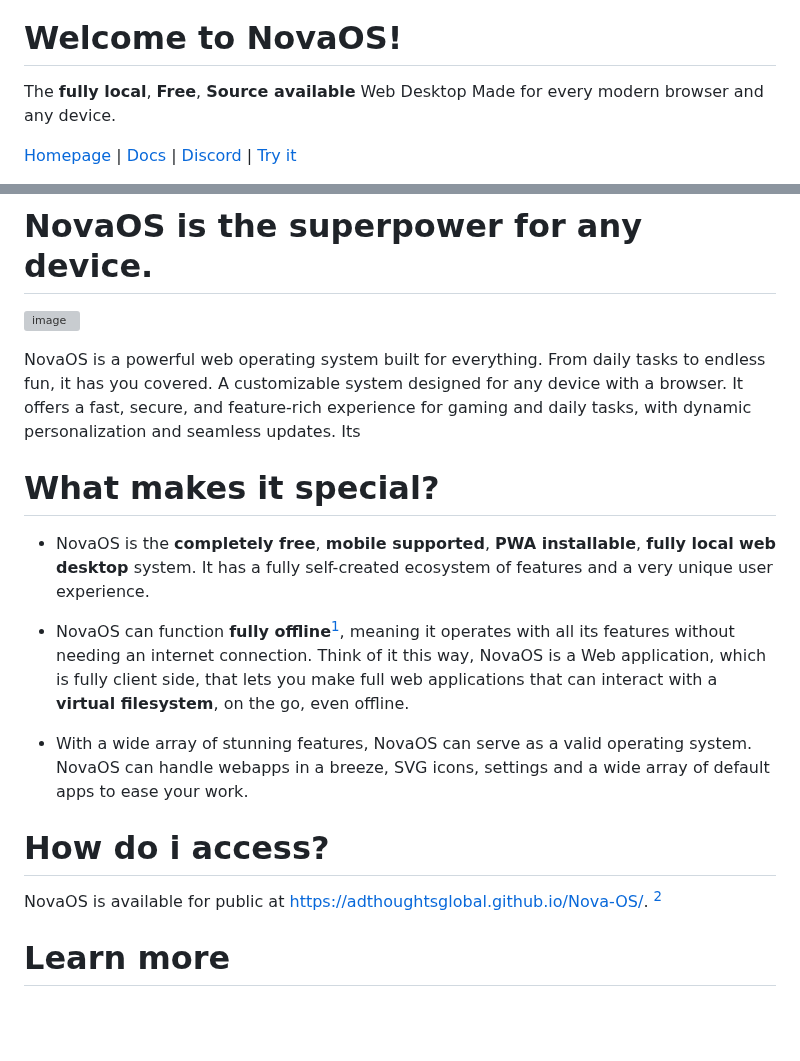
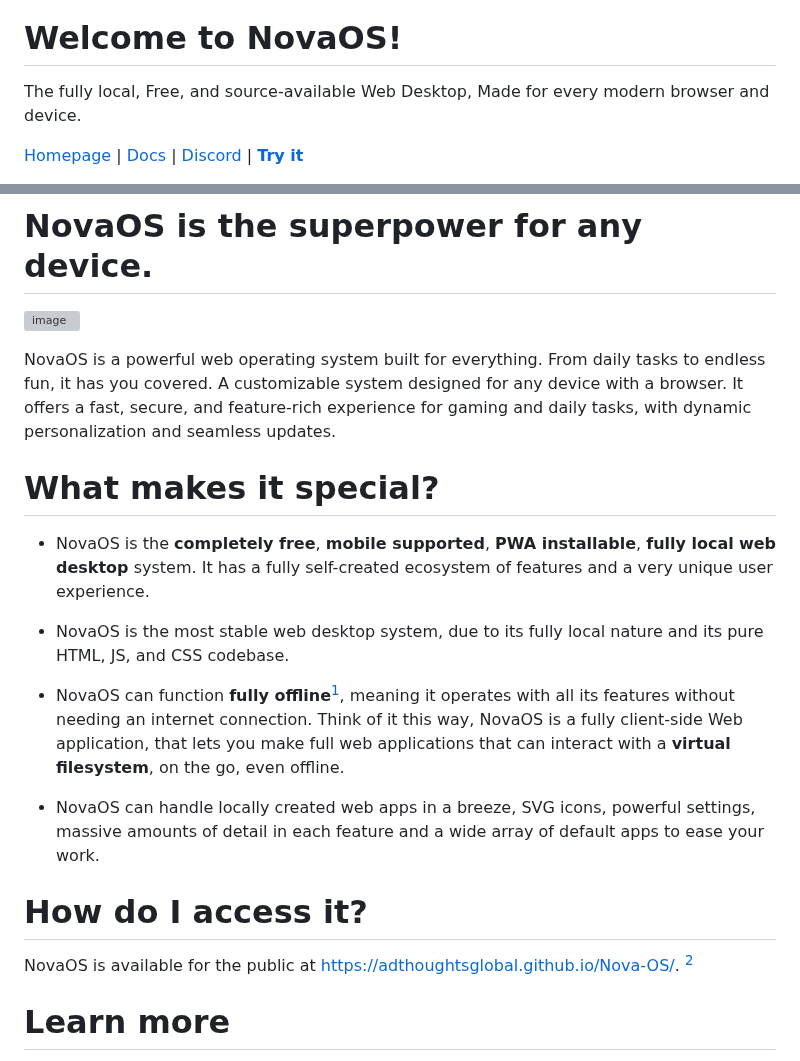
Before and after one commit to adthoughtsglobal/Nova-OS, a Markdown page: README.md, 2 parts joined by grey strips. GitHub-like rendering; blank space fills up the shorter version; grey boxes are pictures that could not be loaded.

```diff
--- a/README.md
+++ b/README.md
@@ -1,6 +1,6 @@
 ![Untitled design](https://github.com/user-attachments/assets/e8932e65-05fd-40de-9745-98abf9201dad)
 # Welcome to NovaOS!
-The **fully local**, **Free**, **Source available** Web Desktop Made for every modern browser and any device.
+The fully local, Free, and source-available Web Desktop, Made for every modern browser and device.
 
-[Homepage](https://adthoughtsglobal.github.io/NovaOS/) | [Docs](https://novaos.gitbook.io/novaos-docs) | [Discord](https://discord.gg/atkqbwEQU8) | [Try it](https://github.com/adthoughtsglobal/Nova-OS?tab=readme-ov-file#how-do-i-access)
+[Homepage](https://adthoughtsglobal.github.io/NovaOS/) | [Docs](https://novaos.gitbook.io/novaos-docs) | [Discord](https://discord.gg/atkqbwEQU8) | [**Try it**](https://github.com/adthoughtsglobal/Nova-OS?tab=readme-ov-file#how-do-i-access)
 
@@ -16,17 +16,18 @@ The **fully local**, **Free**, **Source available** Web Desktop Made for every m
 ![image](https://github.com/user-attachments/assets/79dc5d0b-b794-4d44-b5b4-11dfddafa81e)
 
 NovaOS is a powerful web operating system built for everything. From daily tasks to endless fun, it has you covered. A customizable system designed for any device with a browser. It offers a fast, secure, and feature-rich experience for gaming and daily tasks, with dynamic personalization and seamless updates.
-Its
 
 # What makes it special?
 - NovaOS is the **completely free**, **mobile supported**, **PWA installable**, **fully local** **web desktop** system. It has a fully self-created ecosystem of features and a very unique user experience.
 
-- NovaOS can function **fully offline**[^3], meaning it operates with all its features without needing an internet connection. Think of it this way, NovaOS is a Web application, which is fully client side, that lets you make full web applications that can interact with a **virtual filesystem**, on the go, even offline.
+- NovaOS is the most stable web desktop system, due to its fully local nature and its pure HTML, JS, and CSS codebase.
 
-- With a wide array of stunning features, NovaOS can serve as a valid operating system. NovaOS can handle webapps in a breeze, SVG icons, settings and a wide array of default apps to ease your work.
+- NovaOS can function **fully offline**[^3], meaning it operates with all its features without needing an internet connection. Think of it this way, NovaOS is a fully client-side Web application, that lets you make full web applications that can interact with a **virtual filesystem**, on the go, even offline.
 
-# How do i access?
-NovaOS is available for public at [https://adthoughtsglobal.github.io/Nova-OS/](https://adthoughtsglobal.github.io/Nova-OS). [^1]
+- NovaOS can handle locally created web apps in a breeze, SVG icons, powerful settings, massive amounts of detail in each feature and a wide array of default apps to ease your work.
+
+# How do I access it?
+NovaOS is available for the public at [https://adthoughtsglobal.github.io/Nova-OS/](https://adthoughtsglobal.github.io/Nova-OS). [^1]
 
 # Learn more
 - NovaOS top features list, [here](https://novaos.gitbook.io/novaos-docs/docs/features).
```
Also changed, not shown: other parts of README.md (+6 -6 lines).
